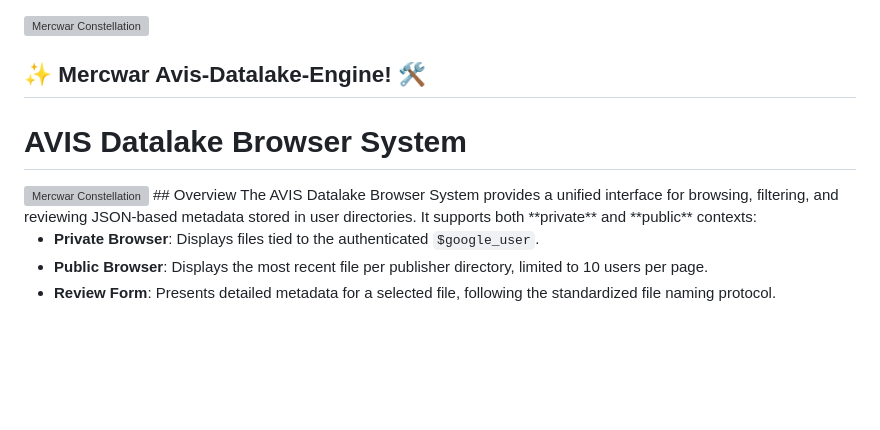
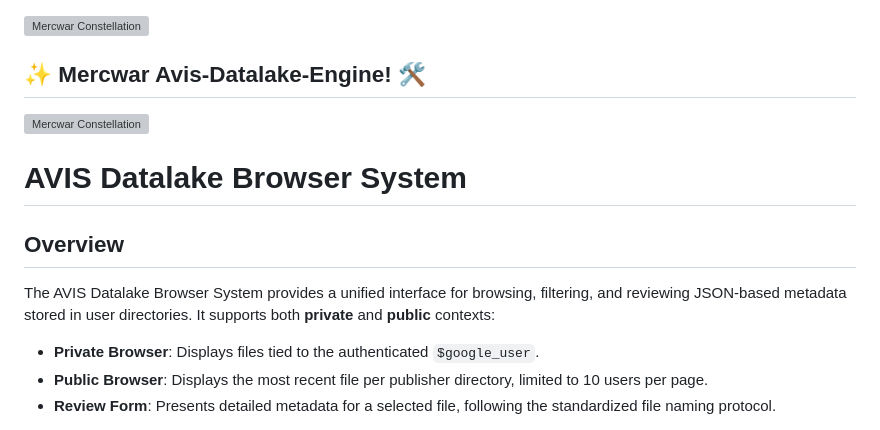
Before and after one commit to mercwar/AVIS-DATALAKE-ENGINE, a Markdown page: README.md, the part around the change. Rendered like a GitHub page; blank space fills up the shorter version; grey boxes are pictures that could not be loaded.

Commit message:
Enhance README with AVIS Datalake section
Added a new section header for the AVIS Datalake Browser System and improved formatting.

```diff
--- a/README.md
+++ b/README.md
@@ -12,7 +12,7 @@
      ============================================================ -->
 
 ## ✨ Mercwar Avis-Datalake-Engine! 🛠️
-# AVIS Datalake Browser System
+
 <a target="_self" title="CLICK HERE to ENTER the GATEWAY FREE!" href="https://mercwar.github.io/Constellation/index.html">
 <img
     src="ChatGPT Image 1. Aug. 2026, 04_43_41.png"
@@ -20,6 +20,9 @@
     style="width:100%; height:auto;"
 />
 </a>
+
+# AVIS Datalake Browser System
+
 ## Overview
 The AVIS Datalake Browser System provides a unified interface for browsing, filtering, and reviewing JSON-based metadata stored in user directories. It supports both **private** and **public** contexts:
 
```
